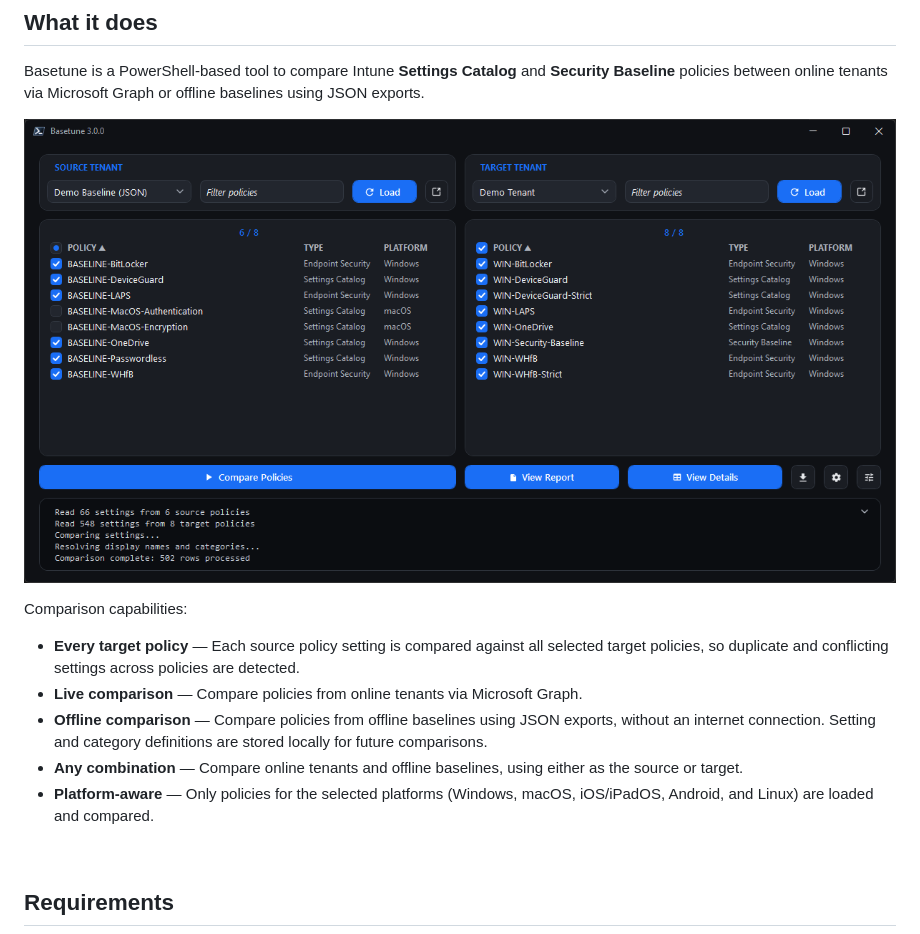
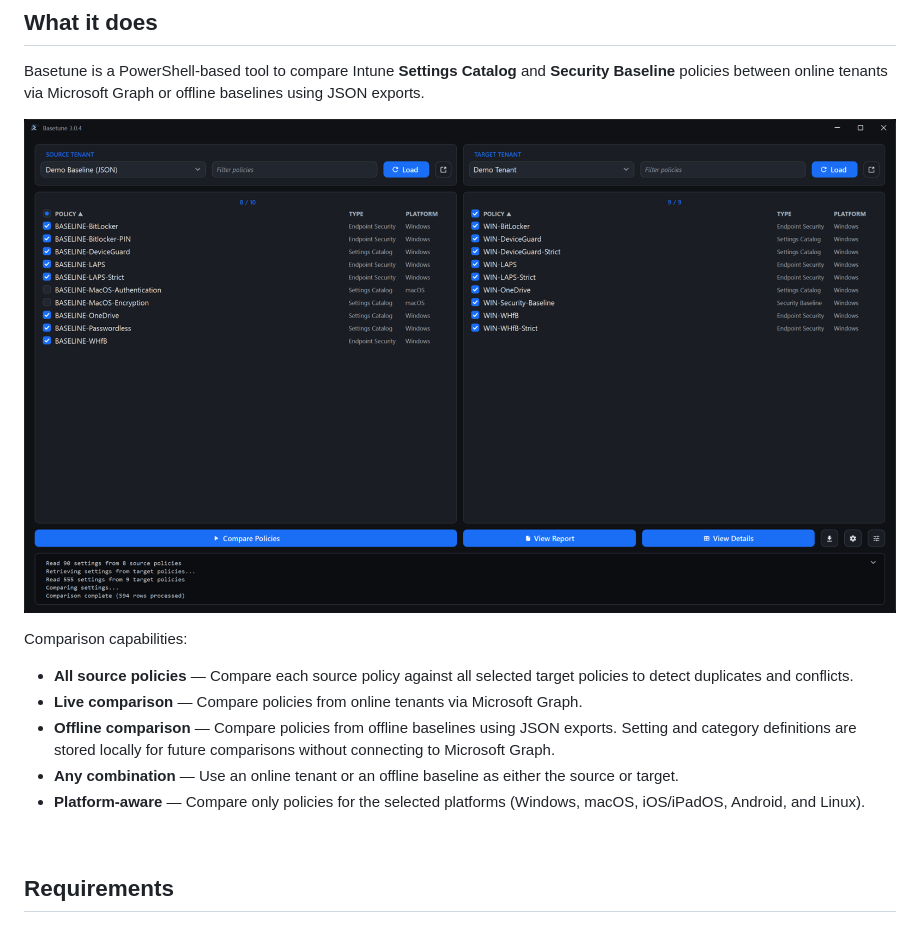
Before and after one commit to Roweski/Basetune, a Markdown page: README.md, the part around one of its changes. Drawn GitHub-style; pictures changed too: docs/Main.png.

```diff
--- a/README.md
+++ b/README.md
@@ -11,11 +11,11 @@ Basetune is a PowerShell-based tool to compare Intune **Settings Catalog** and *
 
 Comparison capabilities:
 
-- **Every target policy** — Each source policy setting is compared against all selected target policies, so duplicate and conflicting settings across policies are detected.
+- **All source policies** — Compare each source policy against all selected target policies to detect duplicates and conflicts.
 - **Live comparison** — Compare policies from online tenants via Microsoft Graph.
-- **Offline comparison** — Compare policies from offline baselines using JSON exports, without an internet connection. Setting and category definitions are stored locally for future comparisons.
-- **Any combination** — Compare online tenants and offline baselines, using either as the source or target.
-- **Platform-aware** — Only policies for the selected platforms (Windows, macOS, iOS/iPadOS, Android, and Linux) are loaded and compared.
+- **Offline comparison** — Compare policies from offline baselines using JSON exports. Setting and category definitions are stored locally for future comparisons without connecting to Microsoft Graph.
+- **Any combination** — Use an online tenant or an offline baseline as either the source or target.
+- **Platform-aware** — Compare only policies for the selected platforms (Windows, macOS, iOS/iPadOS, Android, and Linux).
 
 <br>
 
```
Also changed, not shown: other parts of README.md (+6 -15 lines), docs/CLI.png, docs/Report.png, 16 other files.
